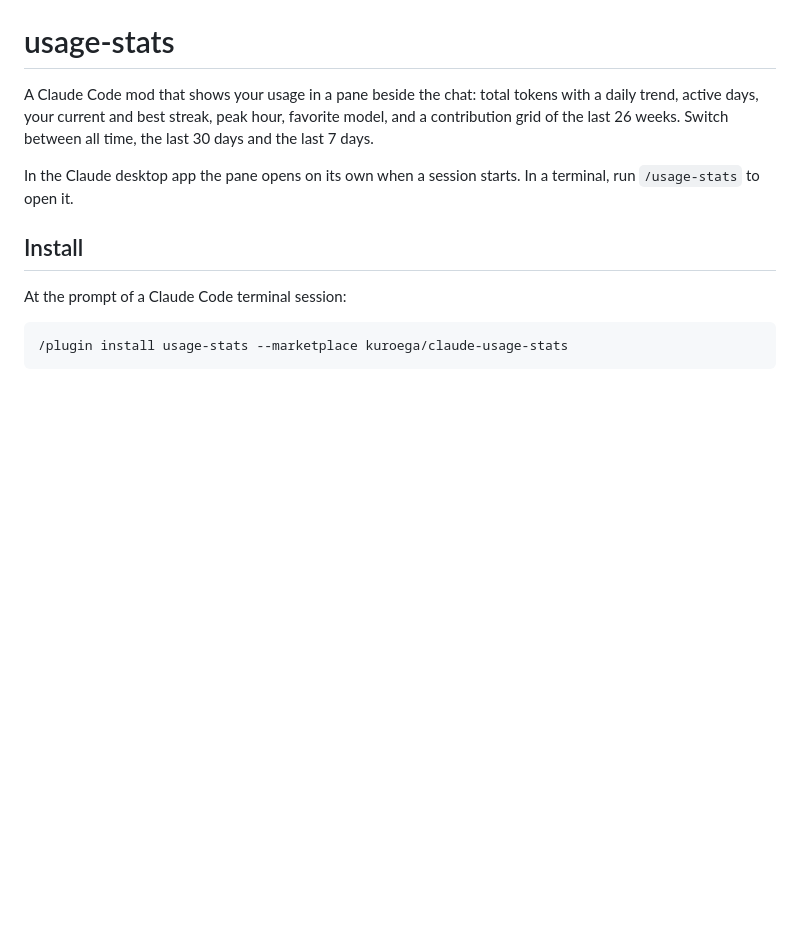
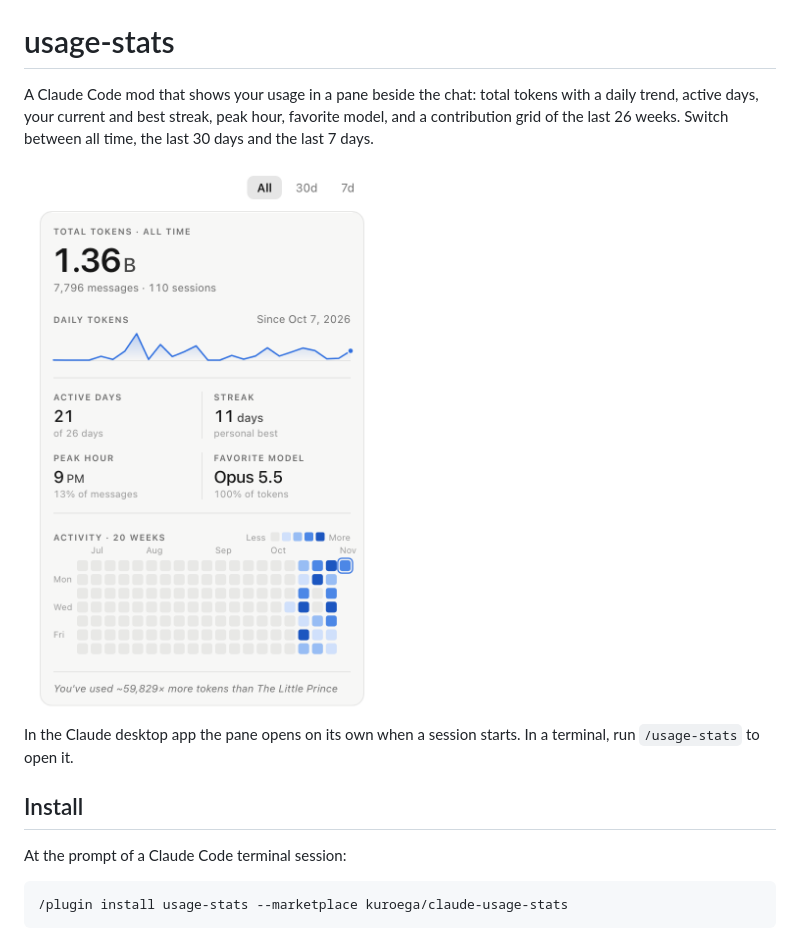
Before and after one commit to kuroega/claude-usage-stats, a Markdown page: README.md, the part around the change. Rendered like a GitHub page; pictures changed too: assets/pane.png (added); blank space fills up the shorter version.

Commit message:
Add a screenshot of the pane to the README
Co-Authored-By: Claude Opus 5.5 <noreply@anthropic.com>

```diff
--- a/README.md
+++ b/README.md
@@ -1,6 +1,8 @@
 # usage-stats
 
 A Claude Code mod that shows your usage in a pane beside the chat: total tokens with a daily trend, active days, your current and best streak, peak hour, favorite model, and a contribution grid of the last 26 weeks. Switch between all time, the last 30 days and the last 7 days.
+
+<img src="assets/pane.png" alt="The usage-stats pane: all-time total tokens with a daily trend, active days, streak, peak hour, favorite model and an activity grid" width="363">
 
 In the Claude desktop app the pane opens on its own when a session starts. In a terminal, run `/usage-stats` to open it.
 
```
